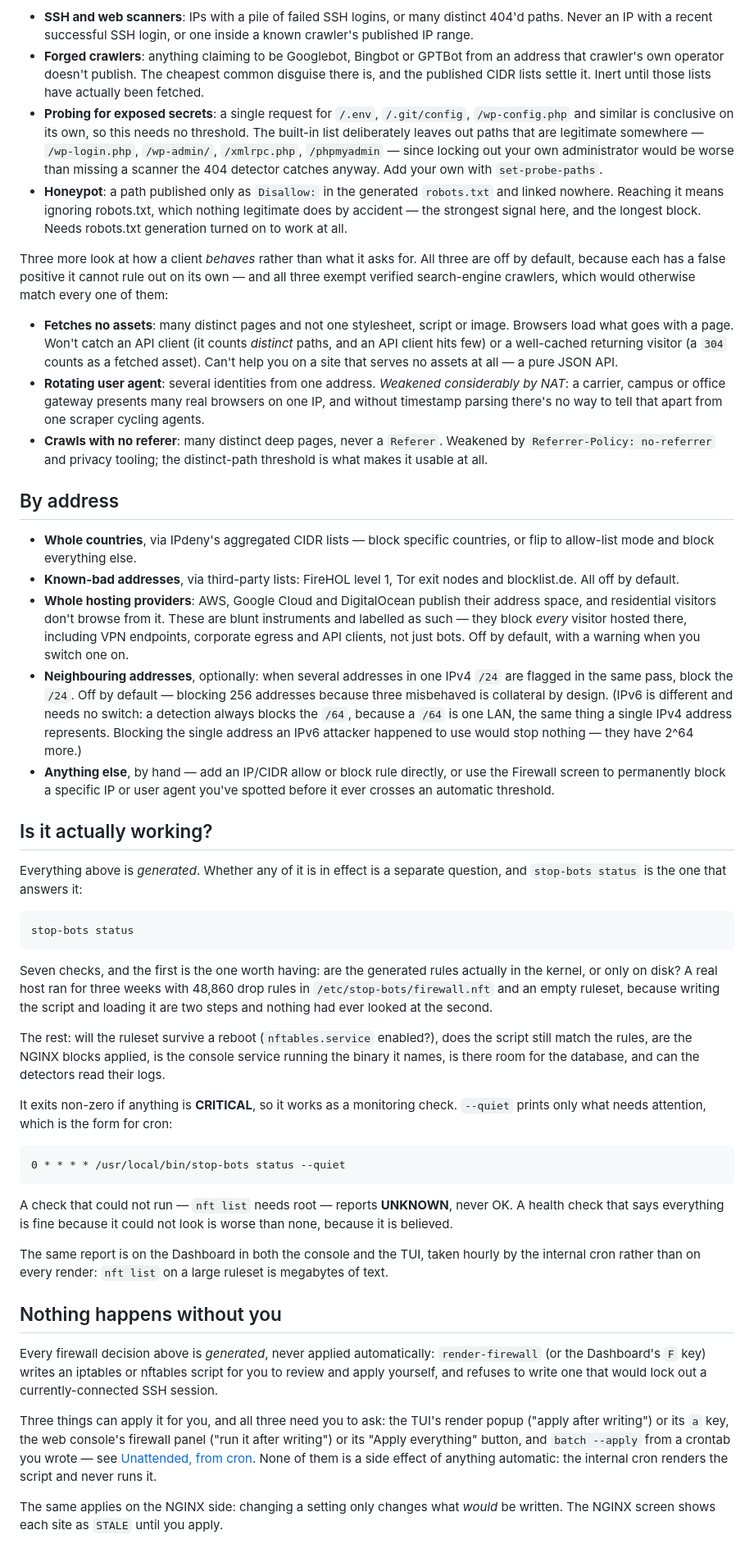
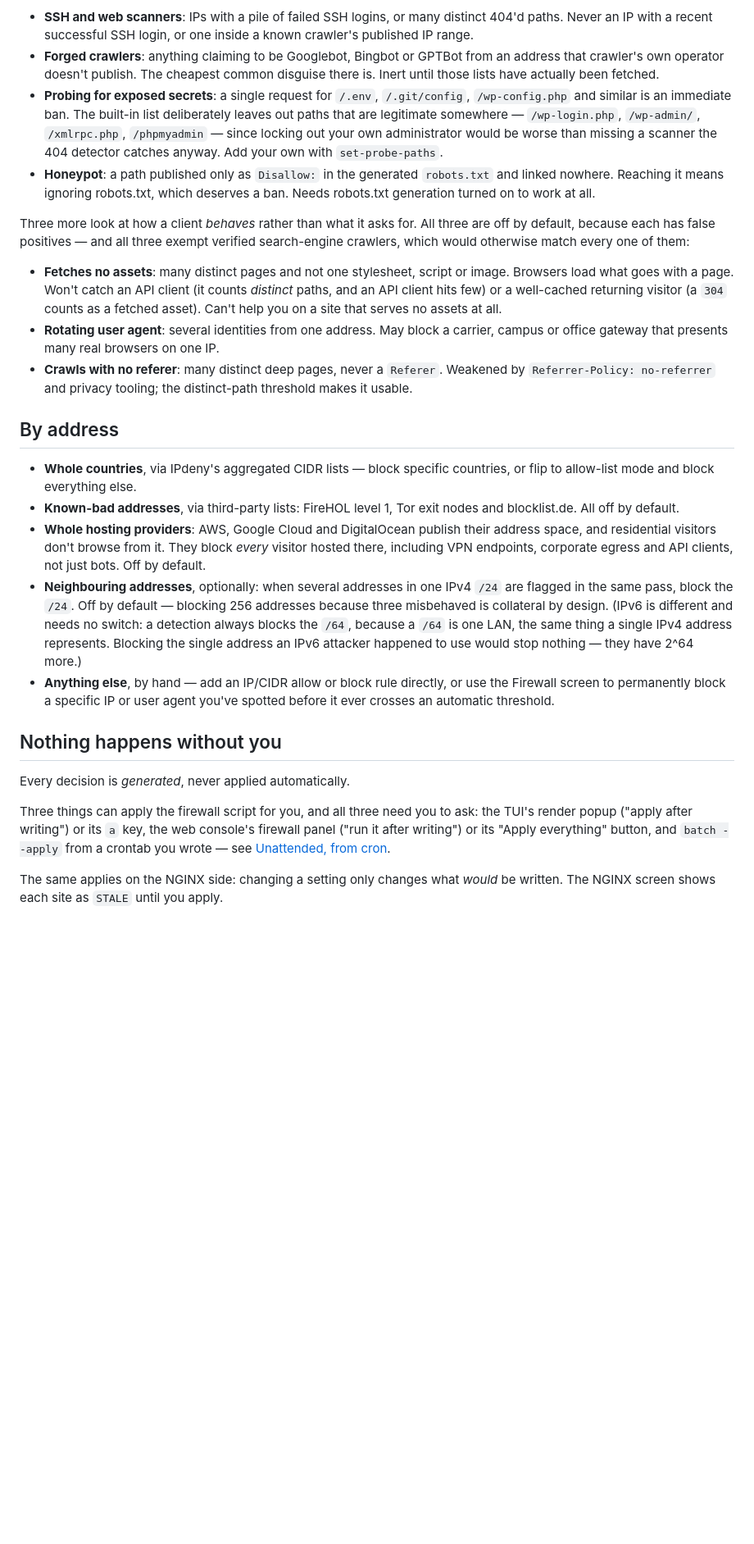
Before and after one commit to ivankovic/stop-bots, a Markdown page: README.md, the part around one of its changes. Shown at 82% size. Drawn GitHub-style; blank space fills up the shorter version.

````diff
--- a/README.md
+++ b/README.md
@@ -106,33 +106,30 @@ running. For a server with no stop-bots process on it at all, see
   paths. Never an IP with a recent successful SSH login, or one inside a known crawler's
   published IP range.
 - **Forged crawlers**: anything claiming to be Googlebot, Bingbot or GPTBot from an address
-  that crawler's own operator doesn't publish. The cheapest common disguise there is, and the
-  published CIDR lists settle it. Inert until those lists have actually been fetched.
+  that crawler's own operator doesn't publish. The cheapest common disguise there is. Inert
+  until those lists have actually been fetched.
 - **Probing for exposed secrets**: a single request for `/.env`, `/.git/config`,
-  `/wp-config.php` and similar is conclusive on its own, so this needs no threshold. The
-  built-in list deliberately leaves out paths that are legitimate somewhere — `/wp-login.php`,
-  `/wp-admin/`, `/xmlrpc.php`, `/phpmyadmin` — since locking out your own administrator would
-  be worse than missing a scanner the 404 detector catches anyway. Add your own with
-  `set-probe-paths`.
+  `/wp-config.php` and similar is an immediate ban. The built-in list deliberately leaves out
+  paths that are legitimate somewhere — `/wp-login.php`, `/wp-admin/`, `/xmlrpc.php`,
+  `/phpmyadmin` — since locking out your own administrator would be worse than missing a
+  scanner the 404 detector catches anyway. Add your own with `set-probe-paths`.
 - **Honeypot**: a path published only as `Disallow:` in the generated `robots.txt` and linked
-  nowhere. Reaching it means ignoring robots.txt, which nothing legitimate does by accident —
-  the strongest signal here, and the longest block. Needs robots.txt generation turned on to
-  work at all.
+  nowhere. Reaching it means ignoring robots.txt, which deserves a ban. Needs robots.txt
+  generation turned on to work at all.
 
 Three more look at how a client *behaves* rather than what it asks for. All three are off by
-default, because each has a false positive it cannot rule out on its own — and all three
-exempt verified search-engine crawlers, which would otherwise match every one of them:
+default, because each has false positives — and all three exempt verified search-engine
+crawlers, which would otherwise match every one of them:
 
 - **Fetches no assets**: many distinct pages and not one stylesheet, script or image. Browsers
   load what goes with a page. Won't catch an API client (it counts *distinct* paths, and an
   API client hits few) or a well-cached returning visitor (a `304` counts as a fetched asset).
-  Can't help you on a site that serves no assets at all — a pure JSON API.
-- **Rotating user agent**: several identities from one address. *Weakened considerably by
-  NAT*: a carrier, campus or office gateway presents many real browsers on one IP, and without
-  timestamp parsing there's no way to tell that apart from one scraper cycling agents.
+  Can't help you on a site that serves no assets at all.
+- **Rotating user agent**: several identities from one address. May block a carrier, campus or
+  office gateway that presents many real browsers on one IP.
 - **Crawls with no referer**: many distinct deep pages, never a `Referer`. Weakened by
-  `Referrer-Policy: no-referrer` and privacy tooling; the distinct-path threshold is what
-  makes it usable at all.
+  `Referrer-Policy: no-referrer` and privacy tooling; the distinct-path threshold makes it
+  usable.
 
 ## By address
 
@@ -141,9 +138,8 @@ exempt verified search-engine crawlers, which would otherwise match every one of
 - **Known-bad addresses**, via third-party lists: FireHOL level 1, Tor exit nodes and
   blocklist.de. All off by default.
 - **Whole hosting providers**: AWS, Google Cloud and DigitalOcean publish their address space,
-  and residential visitors don't browse from it. These are blunt instruments and labelled as
-  such — they block *every* visitor hosted there, including VPN endpoints, corporate egress
-  and API clients, not just bots. Off by default, with a warning when you switch one on.
+  and residential visitors don't browse from it. They block *every* visitor hosted there,
+  including VPN endpoints, corporate egress and API clients, not just bots. Off by default.
 - **Neighbouring addresses**, optionally: when several addresses in one IPv4 `/24` are flagged
   in the same pass, block the `/24`. Off by default — blocking 256 addresses because three
   misbehaved is collateral by design. (IPv6 is different and needs no switch: a detection
@@ -154,52 +150,14 @@ exempt verified search-engine crawlers, which would otherwise match every one of
   Firewall screen to permanently block a specific IP or user agent you've spotted before it
   ever crosses an automatic threshold.
 
-## Is it actually working?
-
-Everything above is *generated*. Whether any of it is in effect is a separate
-question, and `stop-bots status` is the one that answers it:
-
-```
-stop-bots status
-```
-
-Seven checks, and the first is the one worth having: are the generated rules
-actually in the kernel, or only on disk? A real host ran for three weeks with
-48,860 drop rules in `/etc/stop-bots/firewall.nft` and an empty ruleset,
-because writing the script and loading it are two steps and nothing had ever
-looked at the second.
-
-The rest: will the ruleset survive a reboot (`nftables.service` enabled?), does
-the script still match the rules, are the NGINX blocks applied, is the console
-service running the binary it names, is there room for the database, and can
-the detectors read their logs.
-
-It exits non-zero if anything is **CRITICAL**, so it works as a monitoring
-check. `--quiet` prints only what needs attention, which is the form for cron:
-
-```
-0 * * * * /usr/local/bin/stop-bots status --quiet
-```
-
-A check that could not run — `nft list` needs root — reports **UNKNOWN**, never
-OK. A health check that says everything is fine because it could not look is
-worse than none, because it is believed.
-
-The same report is on the Dashboard in both the console and the TUI, taken
-hourly by the internal cron rather than on every render: `nft list` on a large
-ruleset is megabytes of text.
-
 ## Nothing happens without you
 
-Every firewall decision above is *generated*, never applied automatically: `render-firewall`
-(or the Dashboard's `F` key) writes an iptables or nftables script for you to review and apply
-yourself, and refuses to write one that would lock out a currently-connected SSH session.
+Every decision is *generated*, never applied automatically.
 
-Three things can apply it for you, and all three need you to ask: the TUI's render popup
-("apply after writing") or its `a` key, the web console's firewall panel ("run it after
-writing") or its "Apply everything" button, and `batch --apply` from a crontab you wrote — see
-[Unattended, from cron](#unattended-from-cron). None of them is a side effect of anything
-automatic: the internal cron renders the script and never runs it.
+Three things can apply the firewall script for you, and all three need you to ask: the TUI's
+render popup ("apply after writing") or its `a` key, the web console's firewall panel ("run it
+after writing") or its "Apply everything" button, and `batch --apply` from a crontab you wrote
+— see [Unattended, from cron](#unattended-from-cron).
 
 The same applies on the NGINX side: changing a setting only changes what *would* be written.
 The NGINX screen shows each site as `STALE` until you apply.
````
Also changed, not shown: other parts of README.md (+12 -52 lines).
